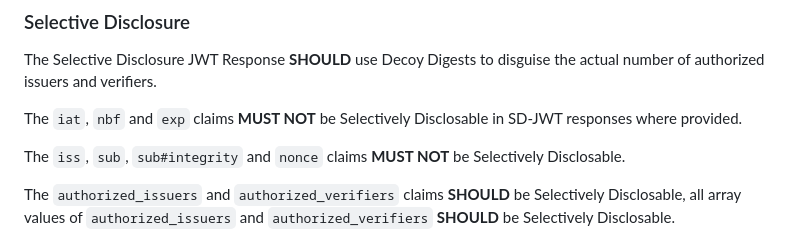
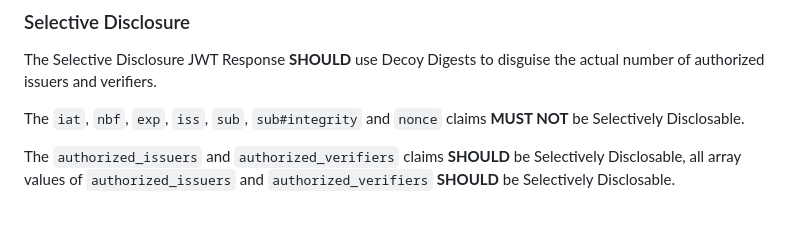
Before and after one commit to queekusme/queekusme-vc-schema-attestation, a Markdown page: draft-queekusme-vc-schema-attestation.md, the part around the change printed below. Rendered like a GitHub page; blank space fills up the shorter version.

```diff
--- a/draft-queekusme-vc-schema-attestation.md
+++ b/draft-queekusme-vc-schema-attestation.md
@@ -104,9 +104,7 @@ Attestation JWTs
 The Selective Disclosure JWT Response **SHOULD** use Decoy Digests to disguise the actual number of authorized issuers
 and verifiers.
 
-The `iat`, `nbf` and `exp` claims **MUST NOT** be Selectively Disclosable in SD-JWT responses where provided.
-
-The `iss`, `sub`, `sub#integrity` and `nonce` claims **MUST NOT** be Selectively Disclosable.
+The `iat`, `nbf`, `exp`, `iss`, `sub`, `sub#integrity` and `nonce` claims **MUST NOT** be Selectively Disclosable.
 
 The `authorized_issuers` and `authorized_verifiers` claims **SHOULD** be Selectively Disclosable, all array values of
 `authorized_issuers` and `authorized_verifiers` **SHOULD** be Selectively Disclosable.
```
Also changed, not shown: other parts of draft-queekusme-vc-schema-attestation.md (+10 -10 lines).
